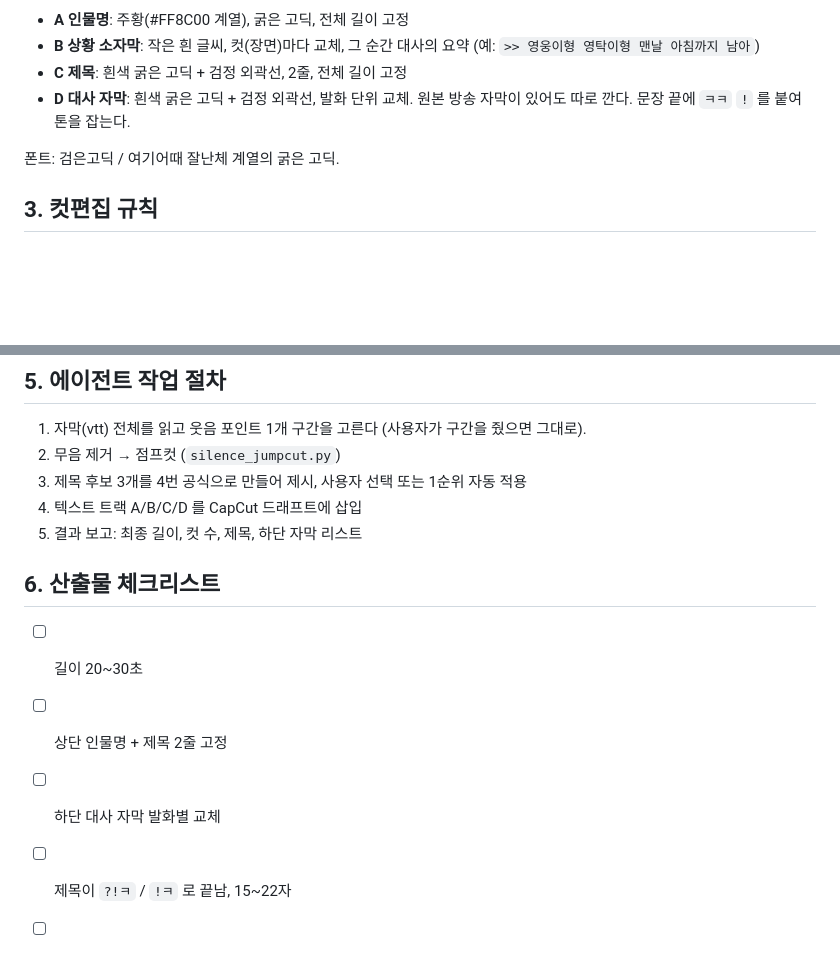
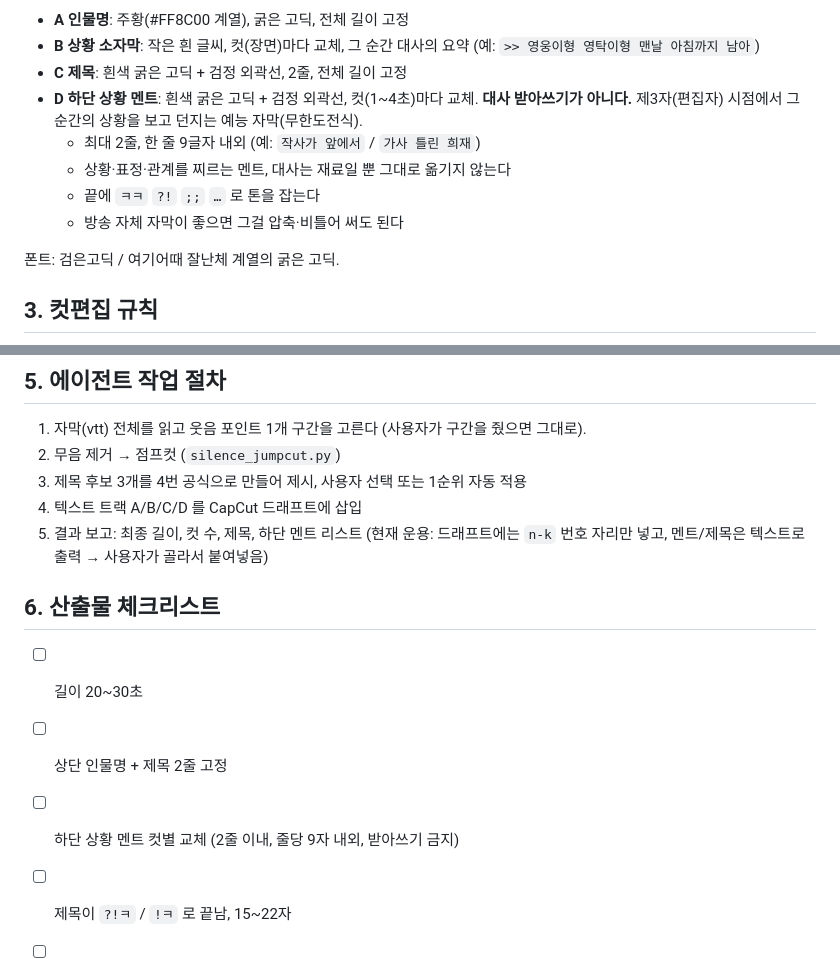
Before and after one commit to akico99/capcut, a Markdown page: STYLE_GUIDE.md, 2 parts joined by grey strips. Drawn GitHub-style; blank space fills up the shorter version.

```diff
--- a/STYLE_GUIDE.md
+++ b/STYLE_GUIDE.md
@@ -35,7 +35,12 @@
 - **A 인물명**: 주황(#FF8C00 계열), 굵은 고딕, 전체 길이 고정
 - **B 상황 소자막**: 작은 흰 글씨, 컷(장면)마다 교체, 그 순간 대사의 요약 (예: `>> 영웅이형 영탁이형 맨날 아침까지 남아`)
 - **C 제목**: 흰색 굵은 고딕 + 검정 외곽선, 2줄, 전체 길이 고정
-- **D 대사 자막**: 흰색 굵은 고딕 + 검정 외곽선, 발화 단위 교체. 원본 방송 자막이 있어도 따로 깐다. 문장 끝에 `ㅋㅋ` `!` 를 붙여 톤을 잡는다.
+- **D 하단 상황 멘트**: 흰색 굵은 고딕 + 검정 외곽선, 컷(1~4초)마다 교체.
+  **대사 받아쓰기가 아니다.** 제3자(편집자) 시점에서 그 순간의 상황을 보고 던지는 예능 자막(무한도전식).
+  - 최대 2줄, 한 줄 9글자 내외 (예: `작사가 앞에서` / `가사 틀린 희재`)
+  - 상황·표정·관계를 찌르는 멘트, 대사는 재료일 뿐 그대로 옮기지 않는다
+  - 끝에 `ㅋㅋ` `?!` `;;` `…` 로 톤을 잡는다
+  - 방송 자체 자막이 좋으면 그걸 압축·비틀어 써도 된다
 
 폰트: 검은고딕 / 여기어때 잘난체 계열의 굵은 고딕.
 
@@ -70,12 +75,13 @@
 2. 무음 제거 → 점프컷 (`silence_jumpcut.py`)
 3. 제목 후보 3개를 4번 공식으로 만들어 제시, 사용자 선택 또는 1순위 자동 적용
 4. 텍스트 트랙 A/B/C/D 를 CapCut 드래프트에 삽입
-5. 결과 보고: 최종 길이, 컷 수, 제목, 하단 자막 리스트
+5. 결과 보고: 최종 길이, 컷 수, 제목, 하단 멘트 리스트
+   (현재 운용: 드래프트에는 `n-k` 번호 자리만 넣고, 멘트/제목은 텍스트로 출력 → 사용자가 골라서 붙여넣음)
 
 ## 6. 산출물 체크리스트
 
 - [ ] 길이 20~30초
 - [ ] 상단 인물명 + 제목 2줄 고정
-- [ ] 하단 대사 자막 발화별 교체
+- [ ] 하단 상황 멘트 컷별 교체 (2줄 이내, 줄당 9자 내외, 받아쓰기 금지)
 - [ ] 제목이 `?!ㅋ` / `!ㅋ` 로 끝남, 15~22자
 - [ ] 마지막 컷이 리액션에서 끝남
```
Also changed, not shown: 자막/20260916_영상1-3.md (+44 -44 lines).
